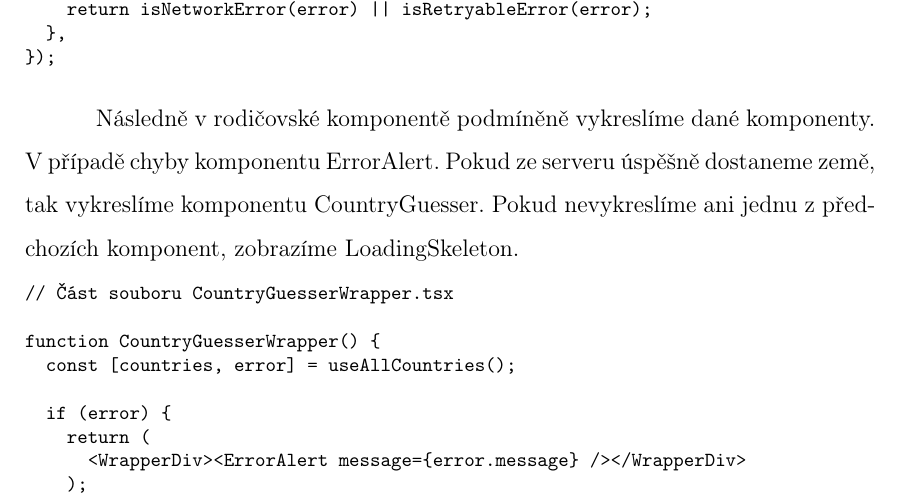
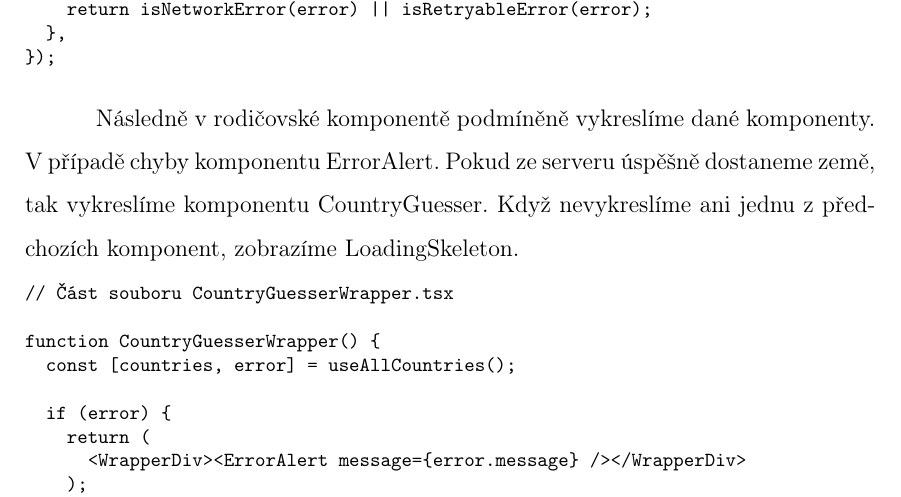
Before and after one commit to lukyncze/bachelor-thesis, a LaTeX thesis (thesis/sablona_ukazka.tex, which reads thesis/testovani_react.tex): part of page 72 of 108, cut so that both start at the same text. Compiled offline with pdfLaTeX.

Commit message:
thesis(testing): fix typos, rewrite sentences

```diff
--- a/thesis/testovani_react.tex
+++ b/thesis/testovani_react.tex
@@ -508,7 +508,7 @@ axiosRetry(axios, \{
 \end{prog}
 
 Následně v~rodičovské komponentě podmíněně vykreslíme dané komponenty. V~případě chyby komponentu ErrorAlert. Pokud ze serveru úspěšně dostaneme země, tak vykreslíme komponentu CountryGuesser.
-Pokud nevykreslíme ani jednu z~předchozích komponent, zobrazíme LoadingSkeleton.
+Když nevykreslíme ani jednu z~předchozích komponent, zobrazíme LoadingSkeleton.
 
 \begin{prog}
 // Část souboru CountryGuesserWrapper.tsx
```
Also changed, not shown: thesis/sablona_ukazka.pdf, 3 other files.
